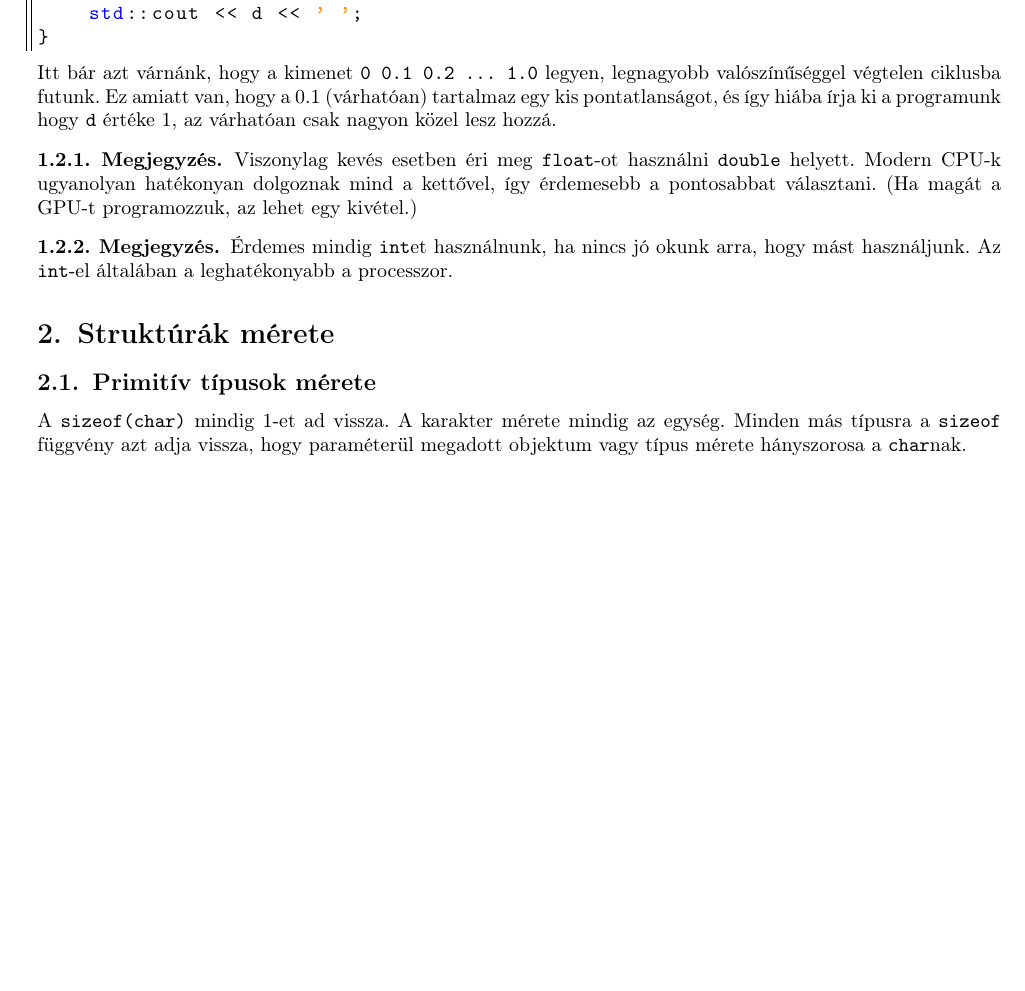
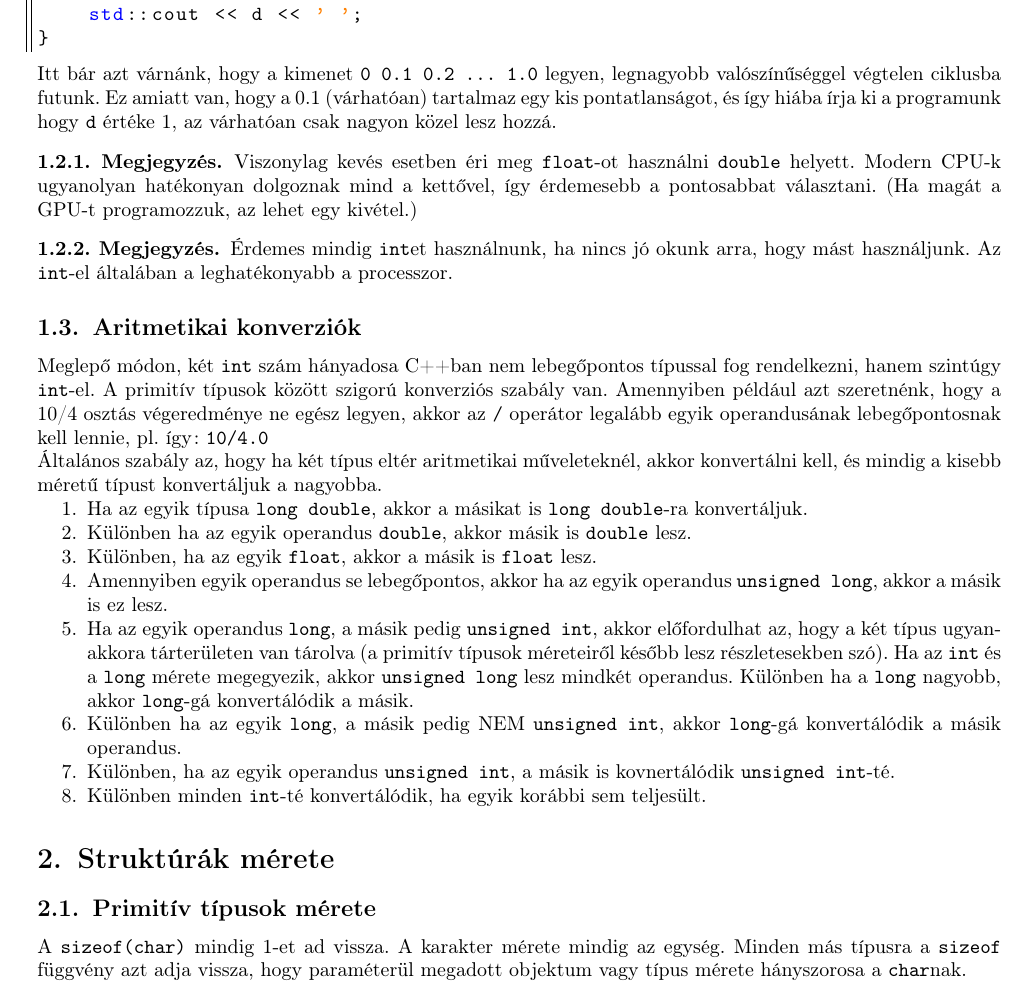
Before and after one commit to Szelethus/ELTE-IK-CPP, a LaTeX document (04gy_cpp/04gy_cpp.tex): part of page 2 of 3 before the commit and part of page 2 of 4 after it, cut so that both start at the same text, the shorter picture padded with empty space. Compiled offline with pdfLaTeX.

Commit message:
Moved arithemtic conversions to the 4th lecture.

```diff
--- a/04gy_cpp/04gy_cpp.tex
+++ b/04gy_cpp/04gy_cpp.tex
@@ -158,6 +158,21 @@ for (double d = 0; d != 1; d += 0.1)
 	\begin{note}
 		Érdemes mindig \texttt{int}et használnunk, ha nincs jó okunk arra, hogy mást használjunk. Az \texttt{int}-el általában a leghatékonyabb a processzor.
 	\end{note}
+	\subsection{Aritmetikai konverziók}
+	Meglepő módon, két \texttt{int} szám hányadosa C++ban nem lebegőpontos típussal fog rendelkezni, hanem szintúgy \texttt{int}-el. A primitív típusok között szigorú konverziós szabály van. Amennyiben például azt szeretnénk, hogy a 10/4 osztás végeredménye ne egész legyen, akkor az \texttt{/} operátor legalább egyik operandusának lebegőpontosnak kell lennie, pl. így: \texttt{10/4.0}
+
+	Általános szabály az, hogy ha két típus eltér aritmetikai műveleteknél, akkor konvertálni kell, és mindig a kisebb méretű típust konvertáljuk a nagyobba.
+	\begin{compactenum}
+		\item Ha az egyik típusa \texttt{long double}, akkor a másikat is \texttt{long double}-ra konvertáljuk.
+		\item Különben ha az egyik operandus \texttt{double}, akkor másik is \texttt{double} lesz.
+		\item Különben, ha az egyik \texttt{float}, akkor a másik is \texttt{float} lesz.
+		\item Amennyiben egyik operandus se lebegőpontos, akkor ha az egyik operandus \texttt{unsigned long}, akkor a másik is ez lesz.
+		\item Ha az egyik operandus \texttt{long}, a másik pedig \texttt{unsigned int}, akkor előfordulhat az, hogy a két típus ugyanakkora tárterületen van tárolva (a primitív típusok méreteiről később lesz részletesekben szó). Ha az \texttt{int} és a \texttt{long} mérete megegyezik, akkor \texttt{unsigned
+			long} lesz mindkét operandus. Különben ha a \texttt{long} nagyobb, akkor \texttt{long}-gá konvertálódik a másik.
+		\item Különben ha az egyik \texttt{long}, a másik pedig NEM \texttt{unsigned int}, akkor \texttt{long}-gá konvertálódik a másik operandus.
+		\item Különben, ha az egyik operandus \texttt{unsigned int}, a másik is kovnertálódik \texttt{unsigned int}-té.
+		\item Különben minden \texttt{int}-té konvertálódik, ha egyik korábbi sem teljesült.
+	\end{compactenum}
 	\section{Struktúrák mérete}
 	\subsection{Primitív típusok mérete}
 	A \texttt{sizeof(char)} mindig 1-et ad vissza. A karakter mérete mindig az egység. Minden más típusra a \texttt{sizeof} függvény azt adja vissza, hogy paraméterül megadott objektum vagy típus mérete hányszorosa a \texttt{char}nak.
```
